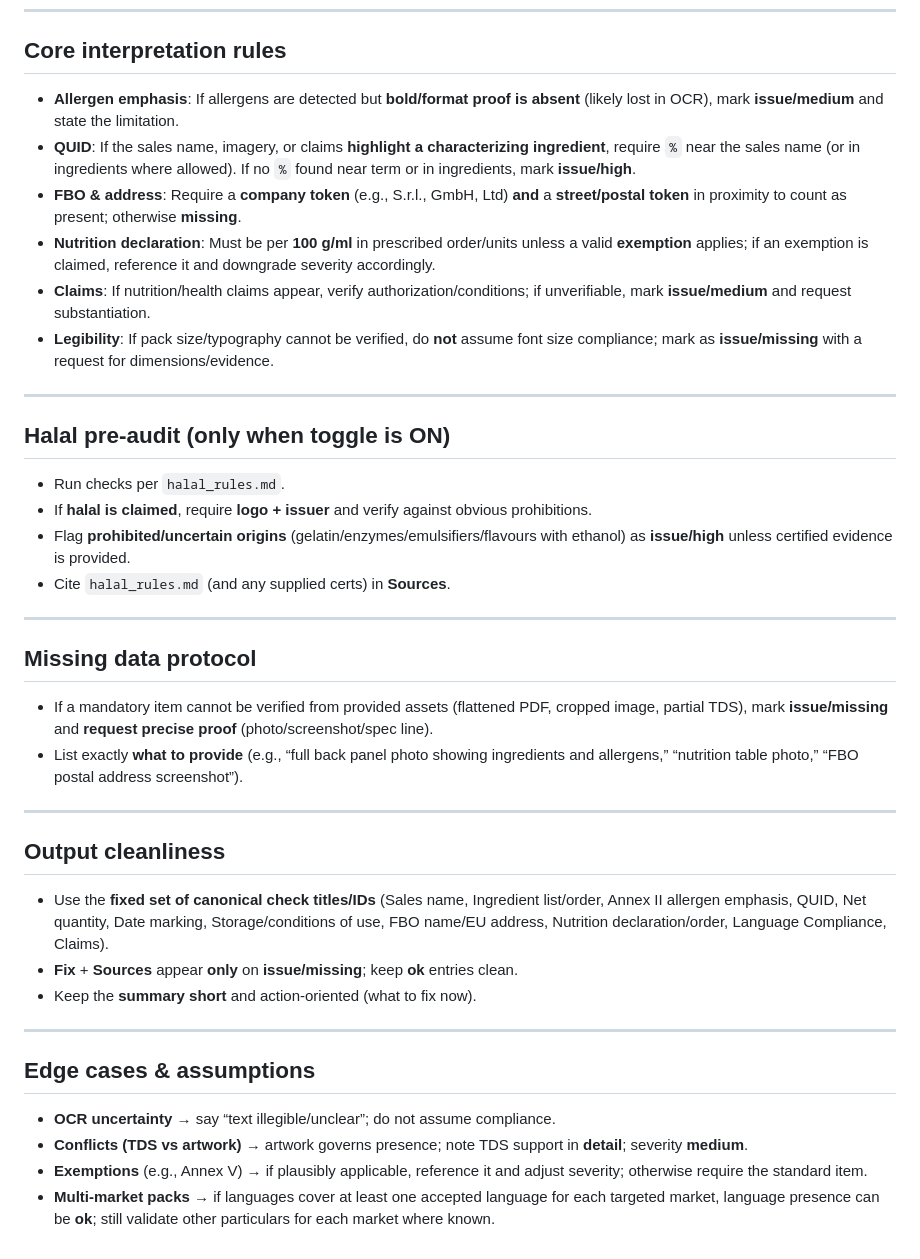
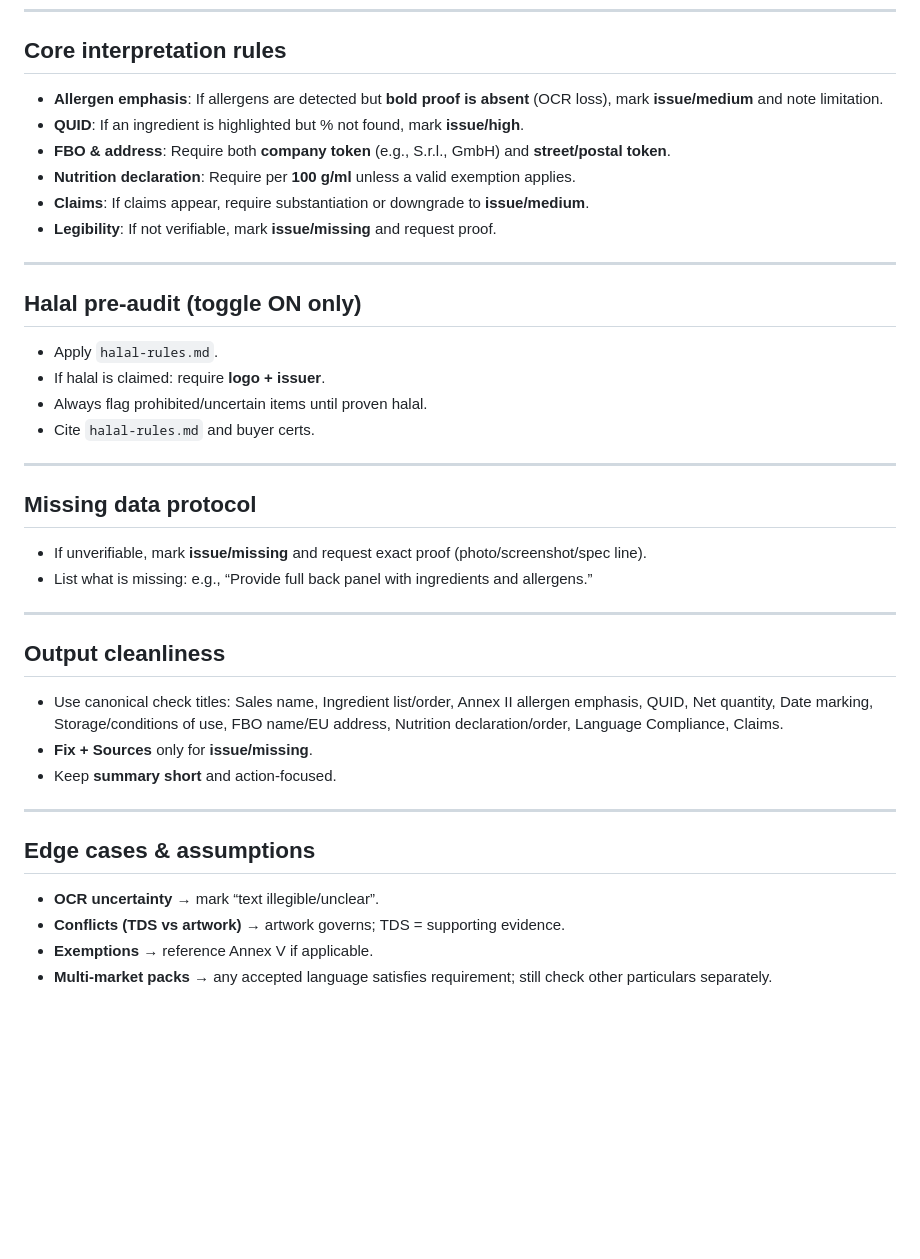
Before and after one commit to nexodifyforyou/ava-labelcheck-pro-kb, a Markdown page: kb/house_rules.md, the part around the change printed below. Drawn GitHub-style; blank space fills up the shorter version.

```diff
--- a/kb/house_rules.md
+++ b/kb/house_rules.md
@@ -72,43 +58,38 @@ Scope: Internal decision & writing rules for the preflight assistant. This file
 ---
 
 ## Core interpretation rules
-
-* **Allergen emphasis**: If allergens are detected but **bold/format proof is absent** (likely lost in OCR), mark **issue/medium** and state the limitation.
-* **QUID**: If the sales name, imagery, or claims **highlight a characterizing ingredient**, require `%` near the sales name (or in ingredients where allowed). If no `%` found near term or in ingredients, mark **issue/high**.
-* **FBO & address**: Require a **company token** (e.g., S.r.l., GmbH, Ltd) **and** a **street/postal token** in proximity to count as present; otherwise **missing**.
-* **Nutrition declaration**: Must be per **100 g/ml** in prescribed order/units unless a valid **exemption** applies; if an exemption is claimed, reference it and downgrade severity accordingly.
-* **Claims**: If nutrition/health claims appear, verify authorization/conditions; if unverifiable, mark **issue/medium** and request substantiation.
-* **Legibility**: If pack size/typography cannot be verified, do **not** assume font size compliance; mark as **issue/missing** with a request for dimensions/evidence.
+- **Allergen emphasis**: If allergens are detected but **bold proof is absent** (OCR loss), mark **issue/medium** and note limitation.
+- **QUID**: If an ingredient is highlighted but % not found, mark **issue/high**.
+- **FBO & address**: Require both **company token** (e.g., S.r.l., GmbH) and **street/postal token**.
+- **Nutrition declaration**: Require per **100 g/ml** unless a valid exemption applies.
+- **Claims**: If claims appear, require substantiation or downgrade to **issue/medium**.
+- **Legibility**: If not verifiable, mark **issue/missing** and request proof.
 
 ---
 
-## Halal pre-audit (only when toggle is ON)
-
-* Run checks per `halal_rules.md`.
-* If **halal is claimed**, require **logo + issuer** and verify against obvious prohibitions.
-* Flag **prohibited/uncertain origins** (gelatin/enzymes/emulsifiers/flavours with ethanol) as **issue/high** unless certified evidence is provided.
-* Cite `halal_rules.md` (and any supplied certs) in **Sources**.
+## Halal pre-audit (toggle ON only)
+- Apply `halal-rules.md`.
+- If halal is claimed: require **logo + issuer**.
+- Always flag prohibited/uncertain items until proven halal.
+- Cite `halal-rules.md` and buyer certs.
 
 ---
 
 ## Missing data protocol
-
-* If a mandatory item cannot be verified from provided assets (flattened PDF, cropped image, partial TDS), mark **issue/missing** and **request precise proof** (photo/screenshot/spec line).
-* List exactly **what to provide** (e.g., “full back panel photo showing ingredients and allergens,” “nutrition table photo,” “FBO postal address screenshot”).
+- If unverifiable, mark **issue/missing** and request exact proof (photo/screenshot/spec line).
+- List what is missing: e.g., “Provide full back panel with ingredients and allergens.”
 
 ---
 
 ## Output cleanliness
-
-* Use the **fixed set of canonical check titles/IDs** (Sales name, Ingredient list/order, Annex II allergen emphasis, QUID, Net quantity, Date marking, Storage/conditions of use, FBO name/EU address, Nutrition declaration/order, Language Compliance, Claims).
-* **Fix** + **Sources** appear **only** on **issue/missing**; keep **ok** entries clean.
-* Keep the **summary short** and action-oriented (what to fix now).
+- Use canonical check titles: Sales name, Ingredient list/order, Annex II allergen emphasis, QUID, Net quantity, Date marking, Storage/conditions of use, FBO name/EU address, Nutrition declaration/order, Language Compliance, Claims.
+- **Fix + Sources** only for **issue/missing**.
+- Keep **summary short** and action-focused.
 
 ---
 
 ## Edge cases & assumptions
-
-* **OCR uncertainty** → say “text illegible/unclear”; do not assume compliance.
-* **Conflicts (TDS vs artwork)** → artwork governs presence; note TDS support in **detail**; severity **medium**.
-* **Exemptions** (e.g., Annex V) → if plausibly applicable, reference it and adjust severity; otherwise require the standard item.
-* **Multi-market packs** → if languages cover at least one accepted language for each targeted market, language presence can be **ok**; still validate other particulars for each market where known.
+- **OCR uncertainty** → mark “text illegible/unclear”.
+- **Conflicts (TDS vs artwork)** → artwork governs; TDS = supporting evidence.
+- **Exemptions** → reference Annex V if applicable.
+- **Multi-market packs** → any accepted language satisfies requirement; still check other particulars separately.
```
Also changed, not shown: other parts of kb/house_rules.md (+26 -40 lines).
